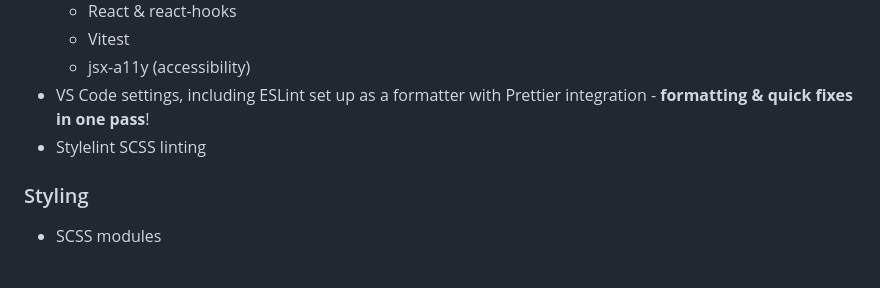
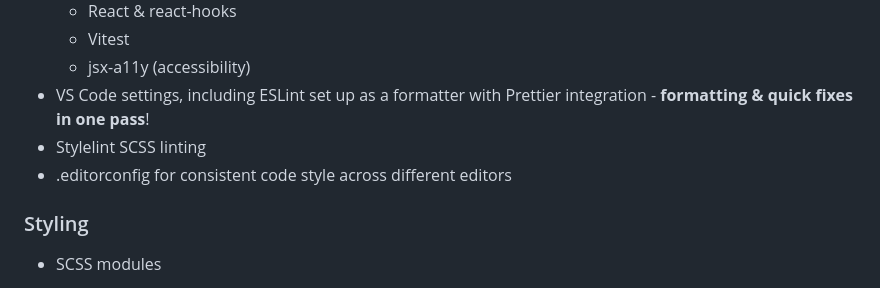
Before and after one commit to Tenemo/reactplate, a Markdown page: README.md, the part around the change printed below. Drawn GitHub-style.

Commit message:
readme tweaks

```diff
--- a/README.md
+++ b/README.md
@@ -46,6 +46,7 @@ and many others. It scores perfect 100/100/100/100 score in Chrome Lighthouse. <
     - jsx-a11y (accessibility)
 - VS Code settings, including ESLint set up as a formatter with Prettier integration - **formatting & quick fixes in one pass**!
 - Stylelint SCSS linting
+- .editorconfig for consistent code style across different editors
 
 ### Styling
 
```
Also changed, not shown: other parts of README.md (+1 -1 lines).
